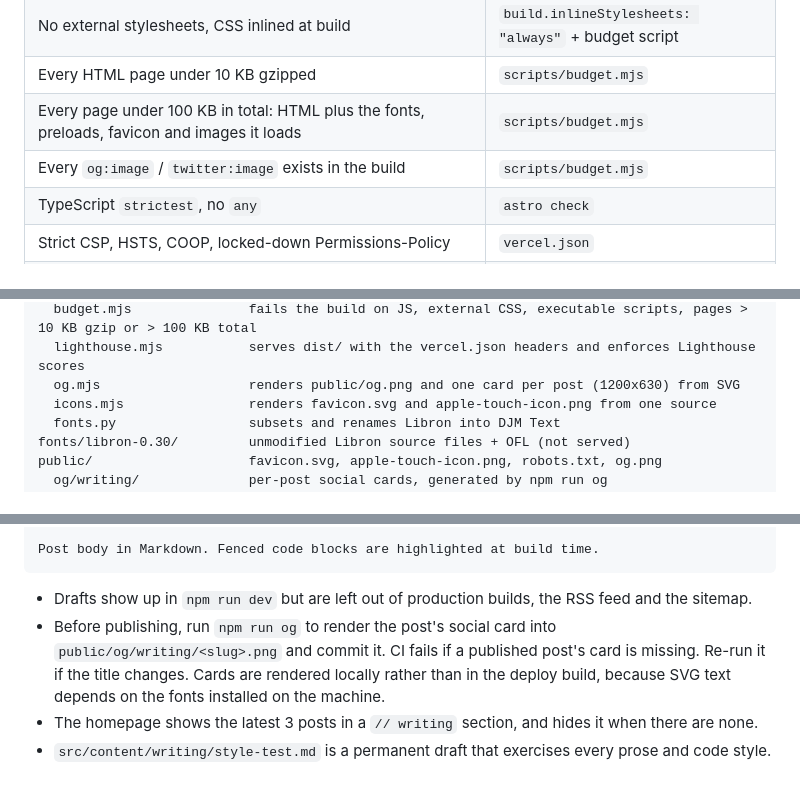
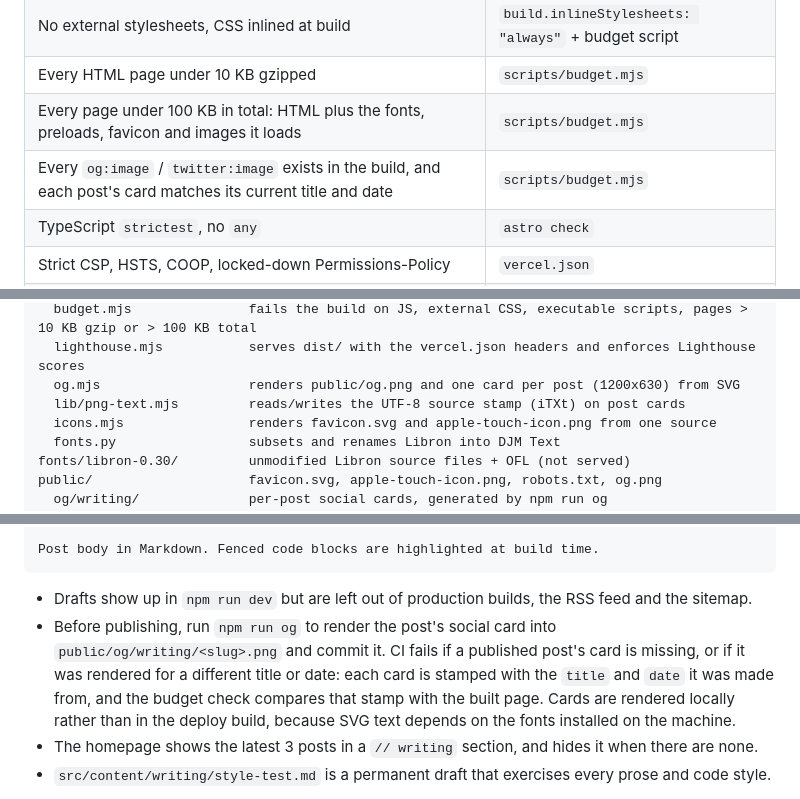
Before and after one commit to djolex999/djmarkovic.com, a Markdown page: README.md, 3 parts joined by grey strips. Rendered like a GitHub page.

Commit message:
docs(readme): document OG card freshness check

````diff
--- a/README.md
+++ b/README.md
@@ -14,7 +14,7 @@ The site is meant to be its own proof of engineering quality: a static site with
 | No external stylesheets, CSS inlined at build | `build.inlineStylesheets: "always"` + budget script |
 | Every HTML page under 10 KB gzipped | `scripts/budget.mjs` |
 | Every page under 100 KB in total: HTML plus the fonts, preloads, favicon and images it loads | `scripts/budget.mjs` |
-| Every `og:image` / `twitter:image` exists in the build | `scripts/budget.mjs` |
+| Every `og:image` / `twitter:image` exists in the build, and each post's card matches its current title and date | `scripts/budget.mjs` |
 | TypeScript `strictest`, no `any` | `astro check` |
 | Strict CSP, HSTS, COOP, locked-down Permissions-Policy | `vercel.json` |
 | One self-hosted font for body text (DJM Text, 2 styles, ~40 KB each); system mono for labels; light and dark via `prefers-color-scheme` | `src/styles/global.css`, CSP `font-src 'self'` |
@@ -71,6 +71,7 @@ scripts/
   budget.mjs               fails the build on JS, external CSS, executable scripts, pages > 10 KB gzip or > 100 KB total
   lighthouse.mjs           serves dist/ with the vercel.json headers and enforces Lighthouse scores
   og.mjs                   renders public/og.png and one card per post (1200x630) from SVG
+  lib/png-text.mjs         reads/writes the UTF-8 source stamp (iTXt) on post cards
   icons.mjs                renders favicon.svg and apple-touch-icon.png from one source
   fonts.py                 subsets and renames Libron into DJM Text
 fonts/libron-0.30/         unmodified Libron source files + OFL (not served)
@@ -132,7 +133,7 @@ Post body in Markdown. Fenced code blocks are highlighted at build time.
 ```
 
 - Drafts show up in `npm run dev` but are left out of production builds, the RSS feed and the sitemap.
-- Before publishing, run `npm run og` to render the post's social card into `public/og/writing/<slug>.png` and commit it. CI fails if a published post's card is missing. Re-run it if the title changes. Cards are rendered locally rather than in the deploy build, because SVG text depends on the fonts installed on the machine.
+- Before publishing, run `npm run og` to render the post's social card into `public/og/writing/<slug>.png` and commit it. CI fails if a published post's card is missing, or if it was rendered for a different title or date: each card is stamped with the `title` and `date` it was made from, and the budget check compares that stamp with the built page. Cards are rendered locally rather than in the deploy build, because SVG text depends on the fonts installed on the machine.
 - The homepage shows the latest 3 posts in a `// writing` section, and hides it when there are none.
 - `src/content/writing/style-test.md` is a permanent draft that exercises every prose and code style.
 
````
